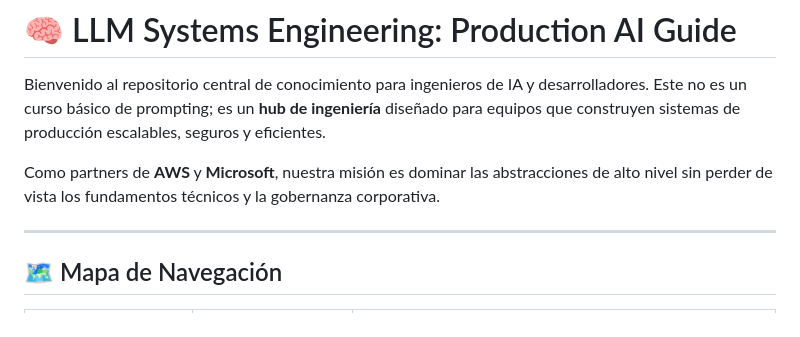
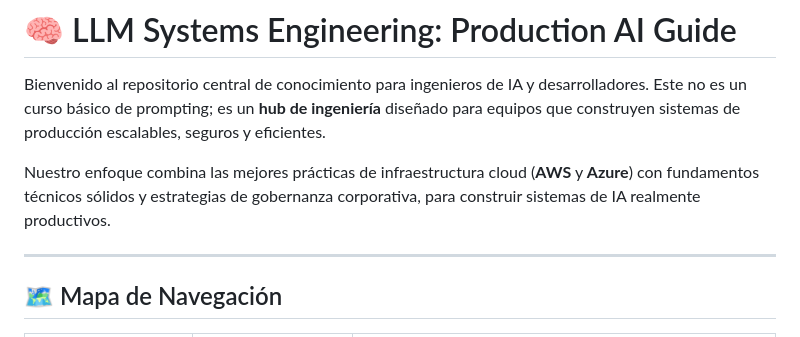
Before and after one commit to amoreno33/llm-systems-engineering, a Markdown page: README.md, the part around the change. GitHub-like rendering.

Commit message:
Update intro: Remove partner reference, focus on technical approach

```diff
--- a/README.md
+++ b/README.md
@@ -2,7 +2,7 @@
 
 Bienvenido al repositorio central de conocimiento para ingenieros de IA y desarrolladores. Este no es un curso básico de prompting; es un **hub de ingeniería** diseñado para equipos que construyen sistemas de producción escalables, seguros y eficientes.
 
-Como partners de **AWS** y **Microsoft**, nuestra misión es dominar las abstracciones de alto nivel sin perder de vista los fundamentos técnicos y la gobernanza corporativa.
+Nuestro enfoque combina las mejores prácticas de infraestructura cloud (**AWS** y **Azure**) con fundamentos técnicos sólidos y estrategias de gobernanza corporativa, para construir sistemas de IA realmente productivos.
 
 ---
 
```
